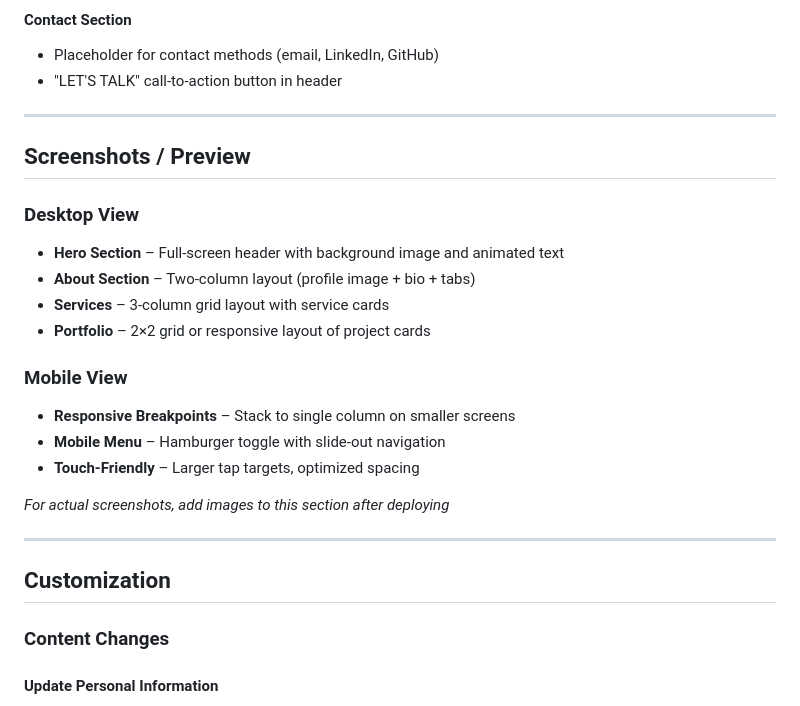
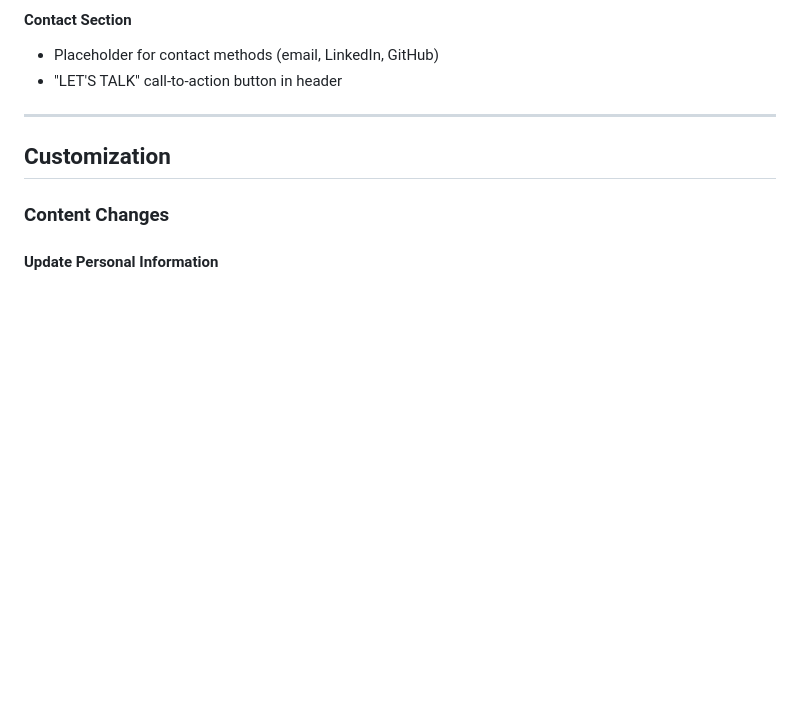
Before and after one commit to shehanD2004/My-Portfolio, a Markdown page: README.md, the part around the change. Drawn GitHub-style; blank space fills up the shorter version.

```diff
--- a/README.md
+++ b/README.md
@@ -140,23 +140,6 @@ My-Portfolio/
 #### Contact Section
 - Placeholder for contact methods (email, LinkedIn, GitHub)
 - "LET'S TALK" call-to-action button in header
-
----
-
-## Screenshots / Preview
-
-### Desktop View
-- **Hero Section** – Full-screen header with background image and animated text
-- **About Section** – Two-column layout (profile image + bio + tabs)
-- **Services** – 3-column grid layout with service cards
-- **Portfolio** – 2×2 grid or responsive layout of project cards
-
-### Mobile View
-- **Responsive Breakpoints** – Stack to single column on smaller screens
-- **Mobile Menu** – Hamburger toggle with slide-out navigation
-- **Touch-Friendly** – Larger tap targets, optimized spacing
-
-*For actual screenshots, add images to this section after deploying*
 
 ---
 
```
